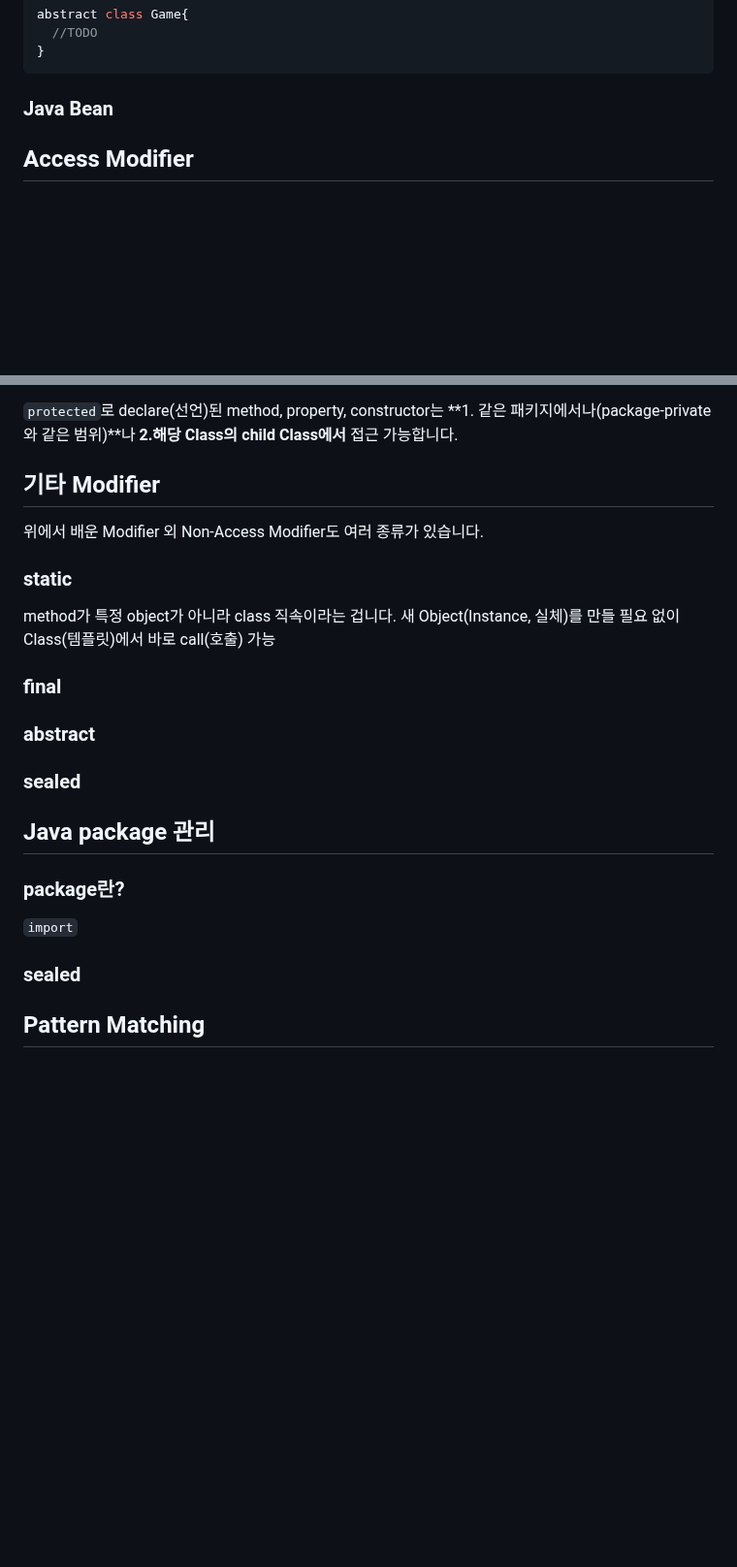
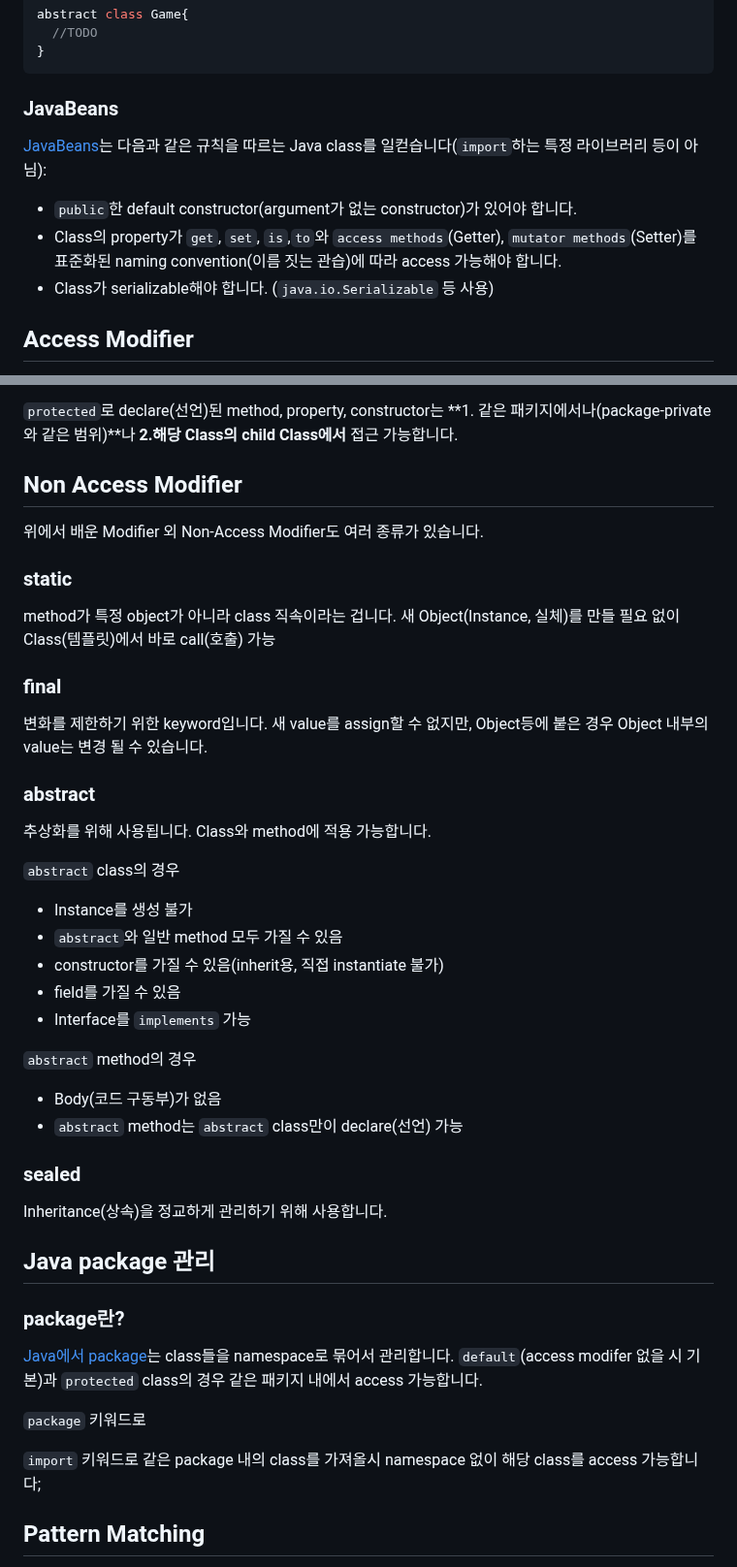
Before and after one commit to pinetreeplus/global-in-notes, a Markdown page: java/java-intermediate/java-intermediate.md, 2 parts joined by grey strips. Shown at 97% size. Drawn GitHub-style; blank space fills up the shorter version.

Commit message:
Java Intermediate 개념만 빠르게 추가, 예시 추가 예정

````diff
--- a/java/java-intermediate/java-intermediate.md
+++ b/java/java-intermediate/java-intermediate.md
@@ -362,7 +361,14 @@ abstract class Game{
 }
 ```
 
-### Java Bean
+### JavaBeans
+
+[JavaBeans](https://en.wikipedia.org/wiki/JavaBeans)는 다음과 같은 규칙을 따르는 Java class를 일컫습니다(`import`하는 특정 라이브러리 등이 아님):
+
+- `public`한 default constructor(argument가 없는 constructor)가 있어야 합니다.
+- Class의 property가 `get`, `set`, `is`,`to`와 `access methods`(Getter), `mutator methods`(Setter)를 표준화된 naming convention(이름 짓는 관습)에 따라 access 가능해야 합니다.
+- Class가 serializable해야 합니다. (`java.io.Serializable` 등 사용)
+
 
 ## Access Modifier
 
@@ -382,7 +388,7 @@ Access Modifier 키워드를 따로 설정하지 않으면 해당 Class, method,
 
 `protected`로 declare(선언)된 method, property, constructor는 **1. 같은 패키지에서나(package-private와 같은 범위)**나 **2.해당 Class의 child Class에서** 접근 가능합니다.
 
-## 기타 Modifier
+## Non Access Modifier
 
 위에서 배운 Modifier 외 Non-Access Modifier도 여러 종류가 있습니다.
 
@@ -392,19 +398,38 @@ method가 특정 object가 아니라 class 직속이라는 겁니다. 새 Object
 
 ### final
 
+변화를 제한하기 위한 keyword입니다. 새 value를 assign할 수 없지만, Object등에 붙은 경우 Object 내부의 value는 변경 될 수 있습니다.
+
 ### abstract
 
+추상화를 위해 사용됩니다. Class와 method에 적용 가능합니다.
+
+`abstract` class의 경우
+
+- Instance를 생성 불가
+- `abstract`와 일반 method 모두 가질 수 있음
+- constructor를 가질 수 있음(inherit용, 직접 instantiate 불가)
+- field를 가질 수 있음
+- Interface를 `implements` 가능
+
+`abstract` method의 경우
+
+- Body(코드 구동부)가 없음
+- `abstract` method는 `abstract` class만이 declare(선언) 가능
+
 ### sealed
+
+Inheritance(상속)을 정교하게 관리하기 위해 사용합니다.
 
 ## Java package 관리
 
 ### package란?
 
-`import`
+[Java에서 package](https://en.wikipedia.org/wiki/Java_package)는 class들을 namespace로 묶어서 관리합니다. `default`(access modifer 없을 시 기본)과 `protected` class의 경우 같은 패키지 내에서 access 가능합니다.
 
+`package` 키워드로
 
-### sealed
-
+`import` 키워드로 같은 package 내의 class를 가져올시 namespace 없이 해당 class를 access 가능합니다;
 
 ## Pattern Matching
 
````
Also changed, not shown: other parts of java/java-intermediate/java-intermediate.md (+2 -3 lines).
